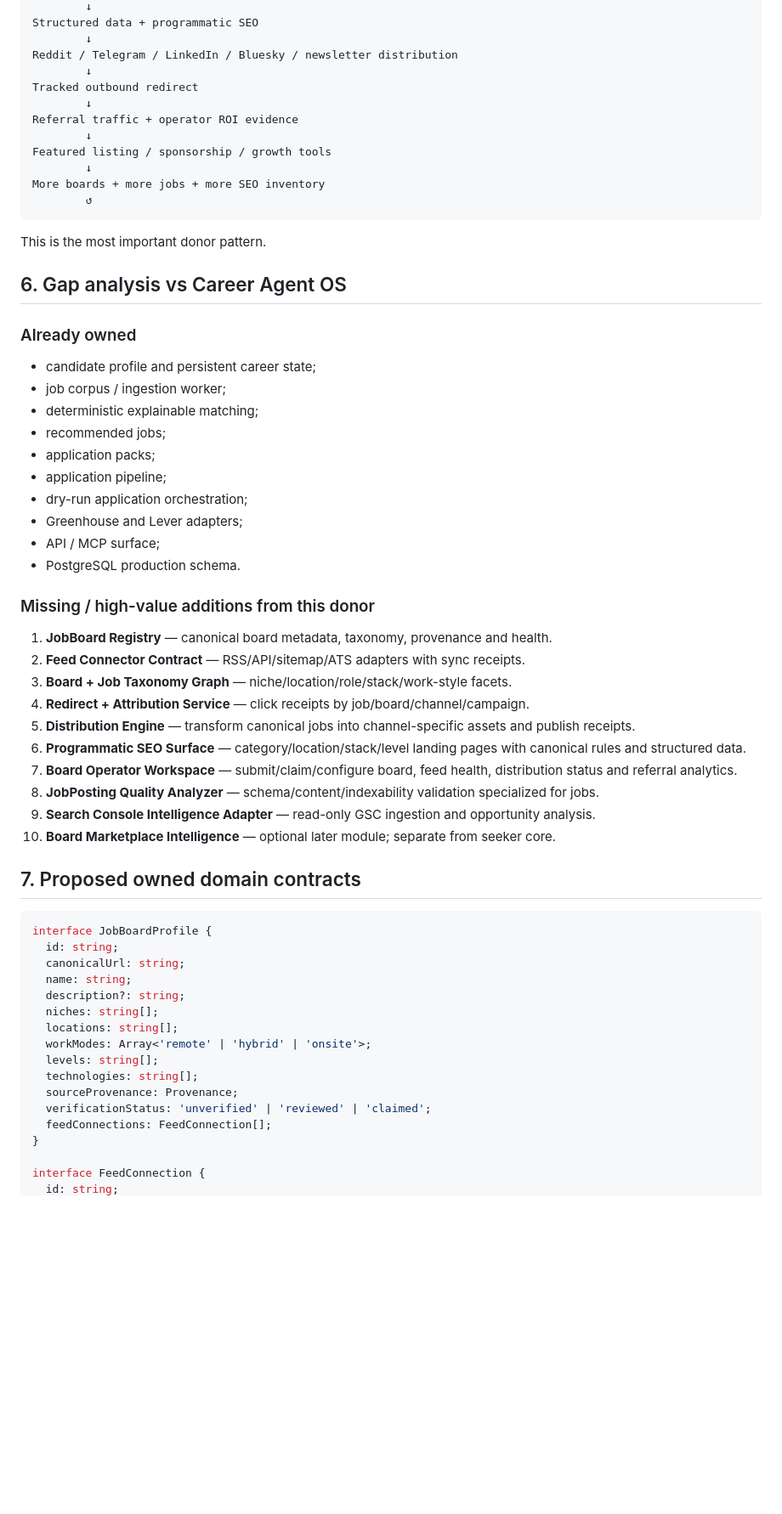
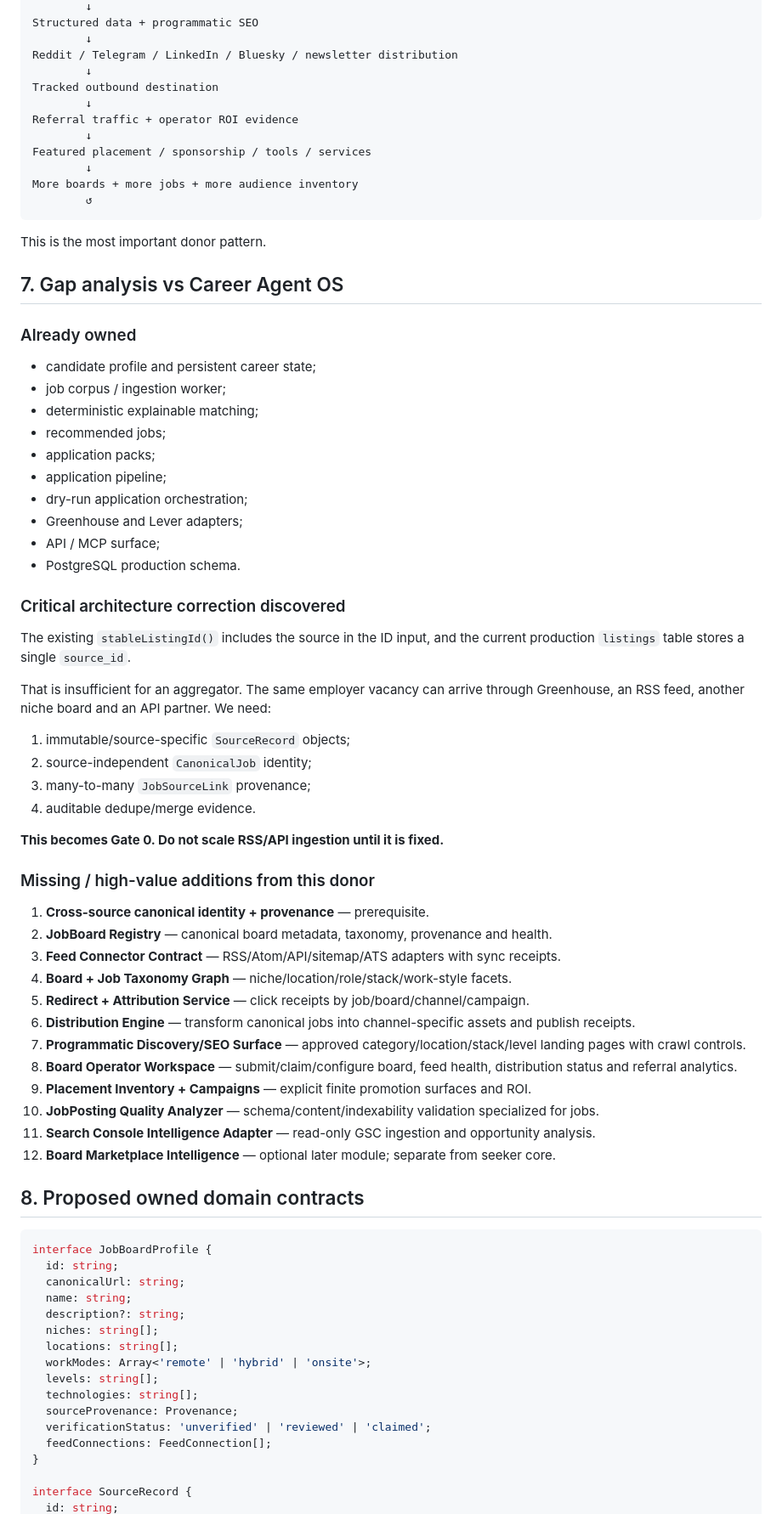
Before and after one commit to rrahul0904/career-agent-os, a Markdown page: docs/research/JOBBOARDSEARCH_REA.md, the part around one of its changes. Shown at 85% size. GitHub-like rendering; blank space fills up the shorter version.

````diff
--- a/docs/research/JOBBOARDSEARCH_REA.md
+++ b/docs/research/JOBBOARDSEARCH_REA.md
@@ -176,19 +228,19 @@ Structured data + programmatic SEO
         ↓
 Reddit / Telegram / LinkedIn / Bluesky / newsletter distribution
         ↓
-Tracked outbound redirect
+Tracked outbound destination
         ↓
 Referral traffic + operator ROI evidence
         ↓
-Featured listing / sponsorship / growth tools
+Featured placement / sponsorship / tools / services
         ↓
-More boards + more jobs + more SEO inventory
+More boards + more jobs + more audience inventory
         ↺
 ```
 
 This is the most important donor pattern.
 
-## 6. Gap analysis vs Career Agent OS
+## 7. Gap analysis vs Career Agent OS
 
 ### Already owned
 
@@ -203,20 +255,35 @@ This is the most important donor pattern.
 - API / MCP surface;
 - PostgreSQL production schema.
 
+### Critical architecture correction discovered
+
+The existing `stableListingId()` includes the source in the ID input, and the current production `listings` table stores a single `source_id`.
+
+That is insufficient for an aggregator. The same employer vacancy can arrive through Greenhouse, an RSS feed, another niche board and an API partner. We need:
+
+1. immutable/source-specific `SourceRecord` objects;
+2. source-independent `CanonicalJob` identity;
+3. many-to-many `JobSourceLink` provenance;
+4. auditable dedupe/merge evidence.
+
+**This becomes Gate 0. Do not scale RSS/API ingestion until it is fixed.**
+
 ### Missing / high-value additions from this donor
 
-1. **JobBoard Registry** — canonical board metadata, taxonomy, provenance and health.
-2. **Feed Connector Contract** — RSS/API/sitemap/ATS adapters with sync receipts.
-3. **Board + Job Taxonomy Graph** — niche/location/role/stack/work-style facets.
-4. **Redirect + Attribution Service** — click receipts by job/board/channel/campaign.
-5. **Distribution Engine** — transform canonical jobs into channel-specific assets and publish receipts.
-6. **Programmatic SEO Surface** — category/location/stack/level landing pages with canonical rules and structured data.
-7. **Board Operator Workspace** — submit/claim/configure board, feed health, distribution status and referral analytics.
-8. **JobPosting Quality Analyzer** — schema/content/indexability validation specialized for jobs.
-9. **Search Console Intelligence Adapter** — read-only GSC ingestion and opportunity analysis.
-10. **Board Marketplace Intelligence** — optional later module; separate from seeker core.
+1. **Cross-source canonical identity + provenance** — prerequisite.
+2. **JobBoard Registry** — canonical board metadata, taxonomy, provenance and health.
+3. **Feed Connector Contract** — RSS/Atom/API/sitemap/ATS adapters with sync receipts.
+4. **Board + Job Taxonomy Graph** — niche/location/role/stack/work-style facets.
+5. **Redirect + Attribution Service** — click receipts by job/board/channel/campaign.
+6. **Distribution Engine** — transform canonical jobs into channel-specific assets and publish receipts.
+7. **Programmatic Discovery/SEO Surface** — approved category/location/stack/level landing pages with crawl controls.
+8. **Board Operator Workspace** — submit/claim/configure board, feed health, distribution status and referral analytics.
+9. **Placement Inventory + Campaigns** — explicit finite promotion surfaces and ROI.
+10. **JobPosting Quality Analyzer** — schema/content/indexability validation specialized for jobs.
+11. **Search Console Intelligence Adapter** — read-only GSC ingestion and opportunity analysis.
+12. **Board Marketplace Intelligence** — optional later module; separate from seeker core.
 
-## 7. Proposed owned domain contracts
+## 8. Proposed owned domain contracts
 
 ```ts
 interface JobBoardProfile {
@@ -234,5 +301,5 @@ interface JobBoardProfile {
   feedConnections: FeedConnection[];
 }
 
-interface FeedConnection {
+interface SourceRecord {
   id: string;
````
Also changed, not shown: other parts of docs/research/JOBBOARDSEARCH_REA.md (+184 -74 lines).
